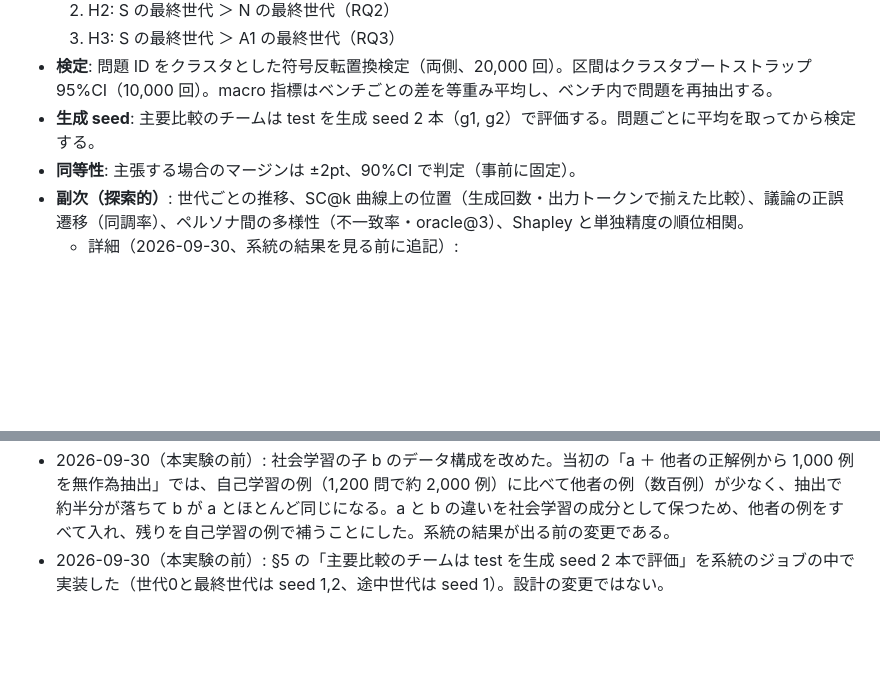
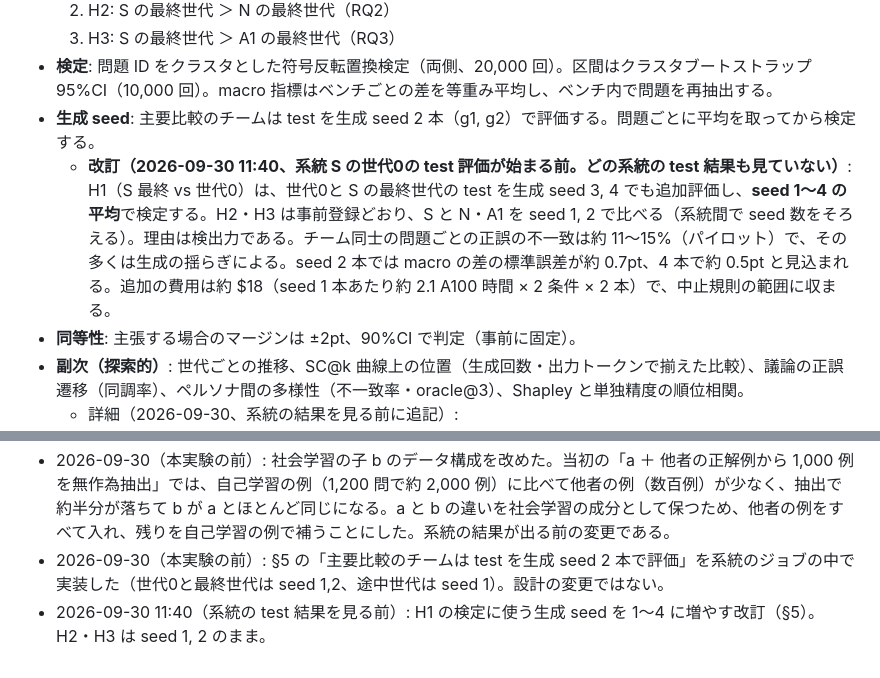
Before and after one commit to als141/evo-swarm-lora, a Markdown page: docs/research_design_v4.md, 2 parts joined by grey strips. Drawn GitHub-style; blank space fills up the shorter version.

Commit message:
事前登録の改訂: H1（S 最終 vs 世代0）は test を生成 seed 1〜4 で評価して検定する（検出力のため。系統の test 結果を見る前に決定）
Co-Authored-By: Claude Opus 5.5 <noreply@anthropic.com>
Claude-Session: https://claude.ai/code/session_015yCfmc65sNXeNg9fgYj9AJ

```diff
--- a/docs/research_design_v4.md
+++ b/docs/research_design_v4.md
@@ -72,6 +72,7 @@ v4 はテーマ「性格の異なるペルソナ LoRA が対話し、社会が
   3. H3: S の最終世代 ＞ A1 の最終世代（RQ3）
 - **検定**: 問題 ID をクラスタとした符号反転置換検定（両側、20,000 回）。区間はクラスタブートストラップ 95%CI（10,000 回）。macro 指標はベンチごとの差を等重み平均し、ベンチ内で問題を再抽出する。
 - **生成 seed**: 主要比較のチームは test を生成 seed 2 本（g1, g2）で評価する。問題ごとに平均を取ってから検定する。
+  - **改訂（2026-09-30 11:40、系統 S の世代0の test 評価が始まる前。どの系統の test 結果も見ていない）**: H1（S 最終 vs 世代0）は、世代0と S の最終世代の test を生成 seed 3, 4 でも追加評価し、**seed 1〜4 の平均**で検定する。H2・H3 は事前登録どおり、S と N・A1 を seed 1, 2 で比べる（系統間で seed 数をそろえる）。理由は検出力である。チーム同士の問題ごとの正誤の不一致は約 11〜15%（パイロット）で、その多くは生成の揺らぎによる。seed 2 本では macro の差の標準誤差が約 0.7pt、4 本で約 0.5pt と見込まれる。追加の費用は約 $18（seed 1 本あたり約 2.1 A100 時間 × 2 条件 × 2 本）で、中止規則の範囲に収まる。
 - **同等性**: 主張する場合のマージンは ±2pt、90%CI で判定（事前に固定）。
 - **副次（探索的）**: 世代ごとの推移、SC@k 曲線上の位置（生成回数・出力トークンで揃えた比較）、議論の正誤遷移（同調率）、ペルソナ間の多様性（不一致率・oracle@3）、Shapley と単独精度の順位相関。
   - 詳細（2026-09-30、系統の結果を見る前に追記）:
@@ -130,3 +131,4 @@ dev（400問）は、ベンチ別に層化して固定 seed（20260930）で A
 - 2026-09-30: 8192 トークン上限に達した出力（dev で約5〜6%）は、完全反復ではなく内容の変わる迷走だった。途中で切ると条件間の扱いが変わりうるため、上限は全条件共通の 8192 のまま維持し、完全反復ループの打ち切りだけを残す。
 - 2026-09-30（本実験の前）: 社会学習の子 b のデータ構成を改めた。当初の「a ＋ 他者の正解例から 1,000 例を無作為抽出」では、自己学習の例（1,200 問で約 2,000 例）に比べて他者の例（数百例）が少なく、抽出で約半分が落ちて b が a とほとんど同じになる。a と b の違いを社会学習の成分として保つため、他者の例をすべて入れ、残りを自己学習の例で補うことにした。系統の結果が出る前の変更である。
 - 2026-09-30（本実験の前）: §5 の「主要比較のチームは test を生成 seed 2 本で評価」を系統のジョブの中で実装した（世代0と最終世代は seed 1,2、途中世代は seed 1）。設計の変更ではない。
+- 2026-09-30 11:40（系統の test 結果を見る前）: H1 の検定に使う生成 seed を 1〜4 に増やす改訂（§5）。H2・H3 は seed 1, 2 のまま。
```
